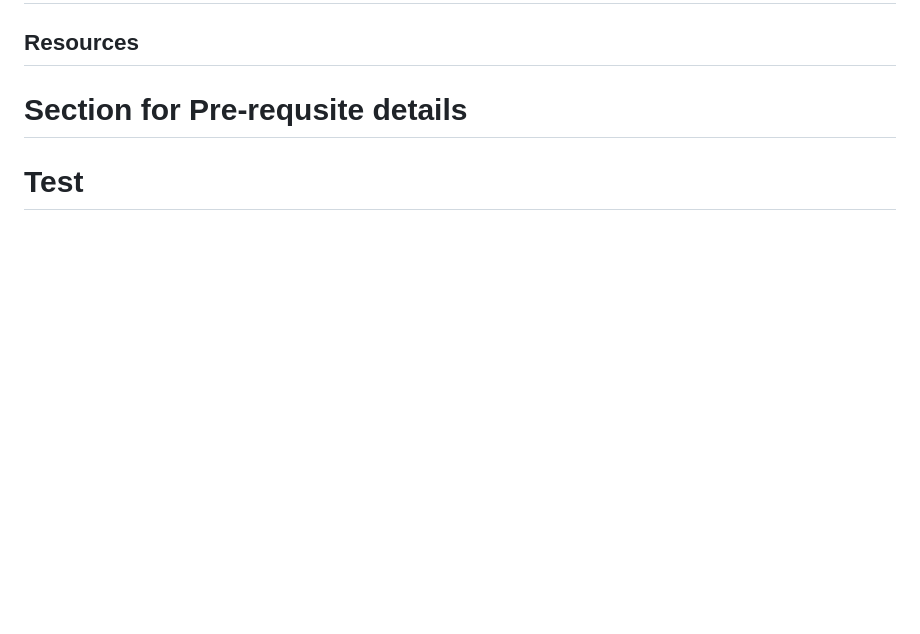
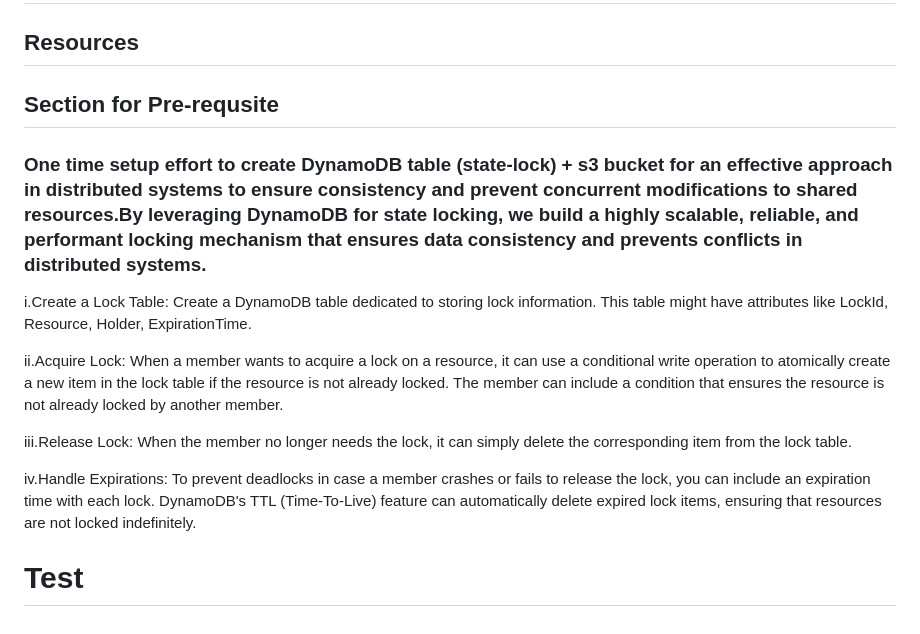
Before and after one commit to angkb/Quintet-Group3, a Markdown page: README.md, the part around the change. Rendered like a GitHub page; blank space fills up the shorter version.

Commit message:
Update README.md
Content for one-time setup of dynamoDB table for state locking.

```diff
--- a/README.md
+++ b/README.md
@@ -211,6 +211,17 @@ Screen capture
 
 ## Resources
 
-# Section for Pre-requsite details
+## Section for Pre-requsite
+
+### One time setup effort to create DynamoDB table (state-lock) + s3 bucket for an effective approach in distributed systems to ensure consistency and prevent concurrent modifications to shared resources.By leveraging DynamoDB for state locking, we build a highly scalable, reliable, and performant locking mechanism that ensures data consistency and prevents conflicts in distributed systems.
+
+i.Create a Lock Table: Create a DynamoDB table dedicated to storing lock information. This table might have attributes like LockId, Resource, Holder, ExpirationTime.
+
+ii.Acquire Lock: When a member wants to acquire a lock on a resource, it can use a conditional write operation to atomically create a new item in the lock table if the resource is not already locked. The member can include a condition that ensures the resource is not already locked by another member.
+
+iii.Release Lock: When the member no longer needs the lock, it can simply delete the corresponding item from the lock table.
+
+iv.Handle Expirations: To prevent deadlocks in case a member crashes or fails to release the lock, you can include an expiration time with each lock. DynamoDB's TTL (Time-To-Live) feature can automatically delete expired lock items, ensuring that resources are not locked indefinitely.
+
 
 # Test
```
